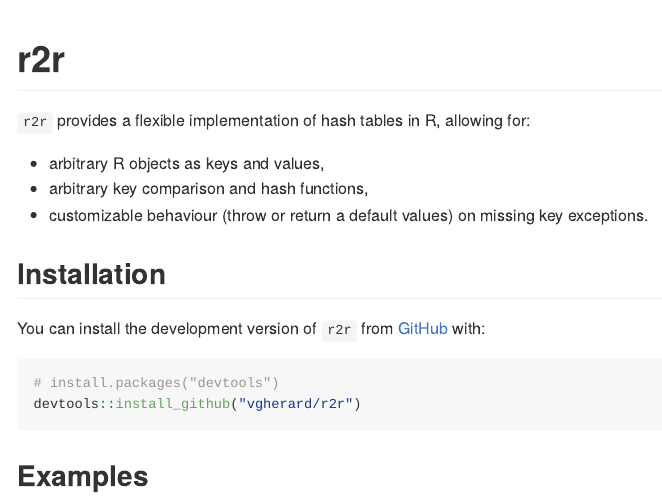
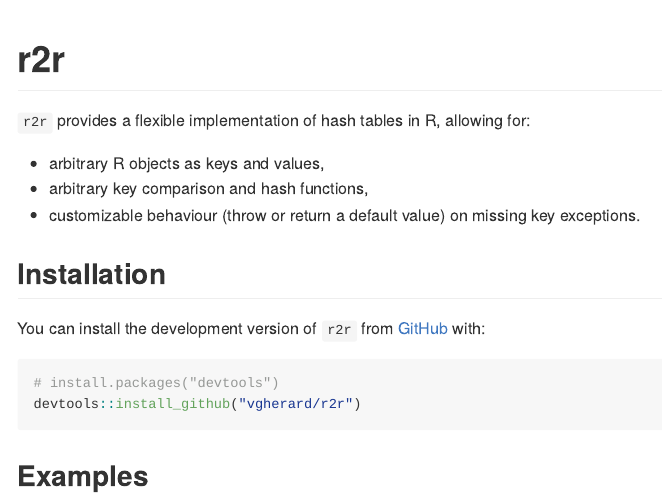
Before and after one commit to vgherard/r2r, an R Markdown document (README.Rmd): the page in a window 1100 px wide, from its top. The pictures show the output file README.md that the author committed with the source, drawn offline in the style of GitHub; badge pictures from the web are left out.

Commit message:
Correct spelling error

```diff
--- a/README.Rmd
+++ b/README.Rmd
@@ -23,7 +23,7 @@ knitr::opts_chunk$set(
 
 - arbitrary R objects as keys and values,
 - arbitrary key comparison and hash functions,
-- customizable behaviour (throw or return a default values) on missing key exceptions.
+- customizable behaviour (throw or return a default value) on missing key exceptions.
 
 ## Installation
 
```
Also changed, not shown: README.md.
